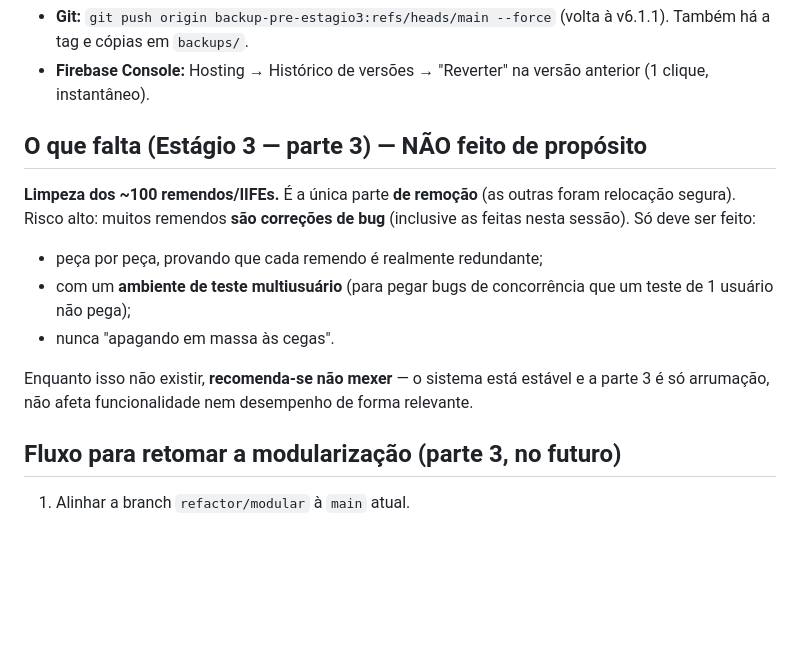
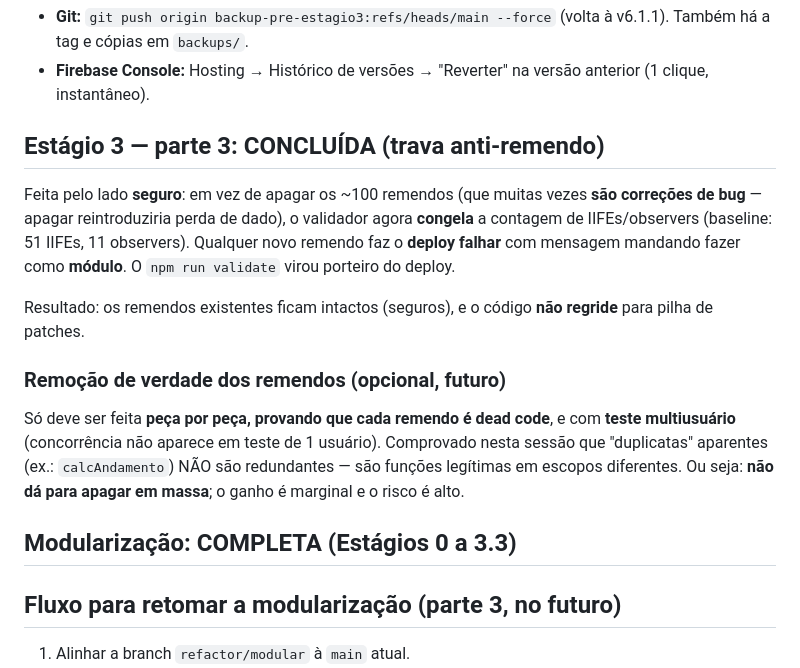
Before and after one commit to Azuosapp/Azuos-Paralegal, a Markdown page: docs/ESTADO-ATUAL.md, the part around the change. Drawn GitHub-style; blank space fills up the shorter version.

Commit message:
docs: modularizacao COMPLETA (0-3.3); parte 3 concluida via trava anti-remendo

```diff
--- a/docs/ESTADO-ATUAL.md
+++ b/docs/ESTADO-ATUAL.md
@@ -45,14 +45,16 @@ O deploy roda `npm run build` e publica o `dist/` (que contém index.html + os 4
 - **Git:** `git push origin backup-pre-estagio3:refs/heads/main --force` (volta à v6.1.1). Também há a tag e cópias em `backups/`.
 - **Firebase Console:** Hosting → Histórico de versões → "Reverter" na versão anterior (1 clique, instantâneo).
 
-## O que falta (Estágio 3 — parte 3) — NÃO feito de propósito
+## Estágio 3 — parte 3: CONCLUÍDA (trava anti-remendo)
 
-**Limpeza dos ~100 remendos/IIFEs.** É a única parte **de remoção** (as outras foram relocação segura). Risco alto: muitos remendos **são correções de bug** (inclusive as feitas nesta sessão). Só deve ser feito:
-- peça por peça, provando que cada remendo é realmente redundante;
-- com um **ambiente de teste multiusuário** (para pegar bugs de concorrência que um teste de 1 usuário não pega);
-- nunca "apagando em massa às cegas".
+Feita pelo lado **seguro**: em vez de apagar os ~100 remendos (que muitas vezes **são correções de bug** — apagar reintroduziria perda de dado), o validador agora **congela** a contagem de IIFEs/observers (baseline: 51 IIFEs, 11 observers). Qualquer novo remendo faz o **deploy falhar** com mensagem mandando fazer como **módulo**. O `npm run validate` virou porteiro do deploy.
 
-Enquanto isso não existir, **recomenda-se não mexer** — o sistema está estável e a parte 3 é só arrumação, não afeta funcionalidade nem desempenho de forma relevante.
+Resultado: os remendos existentes ficam intactos (seguros), e o código **não regride** para pilha de patches.
+
+### Remoção de verdade dos remendos (opcional, futuro)
+Só deve ser feita **peça por peça, provando que cada remendo é dead code**, e com **teste multiusuário** (concorrência não aparece em teste de 1 usuário). Comprovado nesta sessão que "duplicatas" aparentes (ex.: `calcAndamento`) NÃO são redundantes — são funções legítimas em escopos diferentes. Ou seja: **não dá para apagar em massa**; o ganho é marginal e o risco é alto.
+
+## Modularização: COMPLETA (Estágios 0 a 3.3)
 
 ## Fluxo para retomar a modularização (parte 3, no futuro)
 
```
